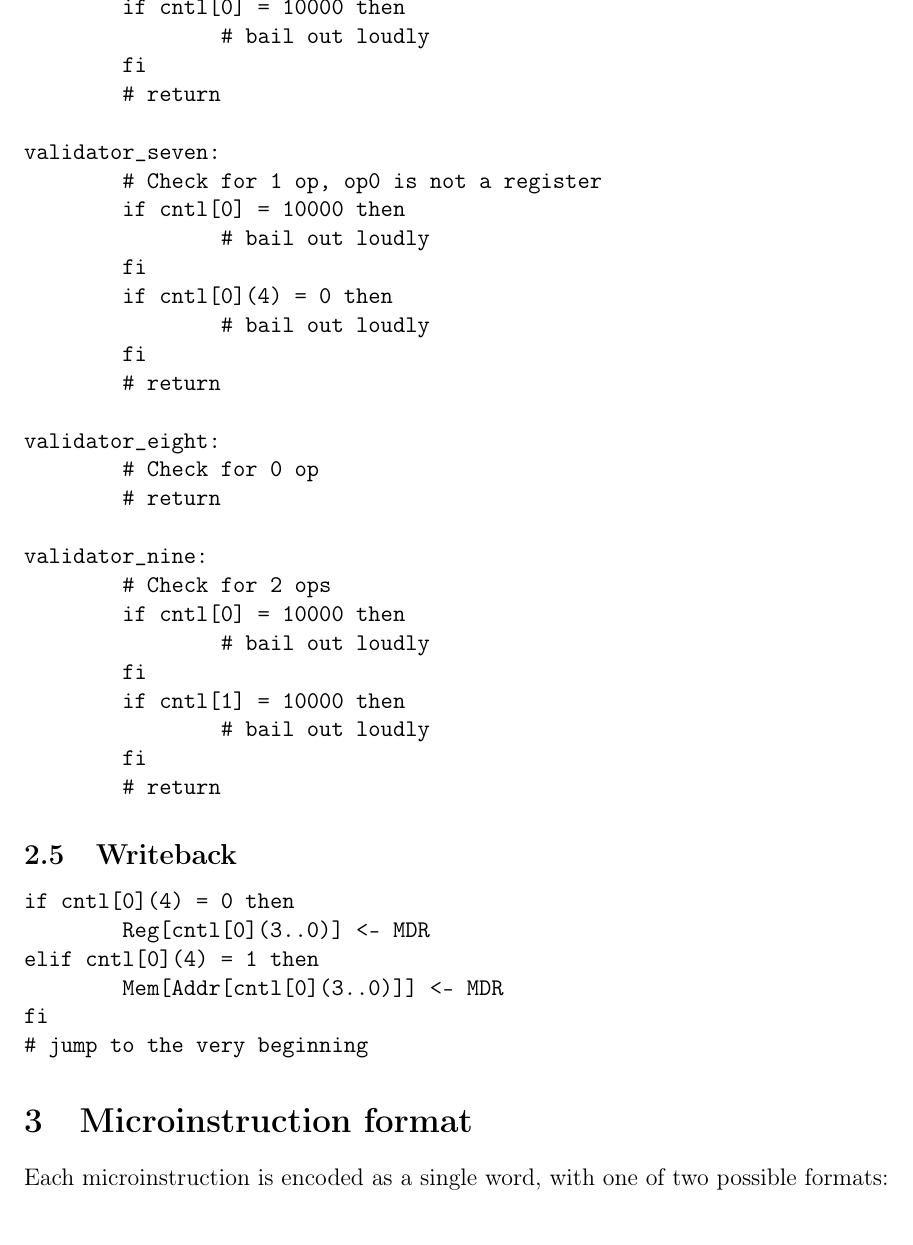
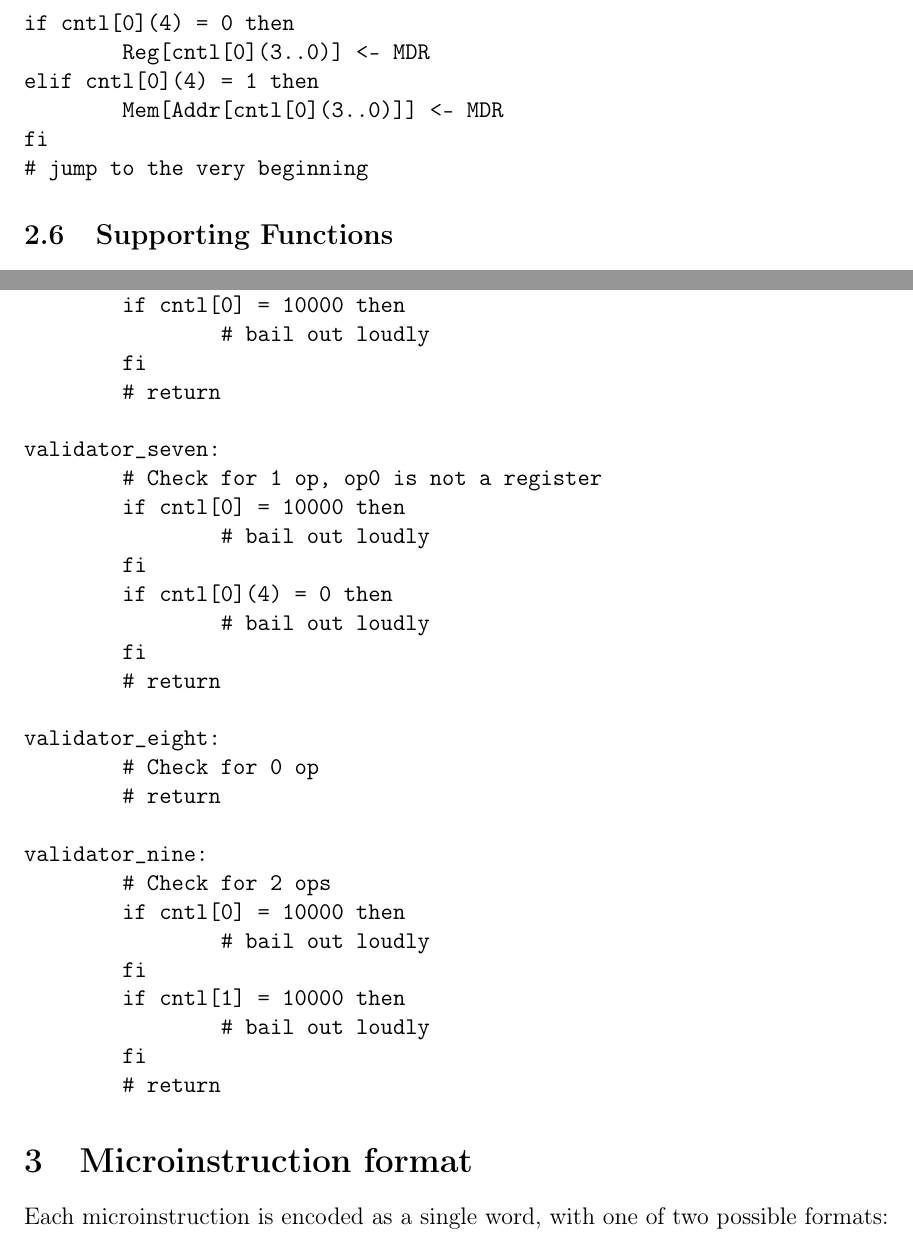
Before and after one commit to solb/comparchcpu, a LaTeX document (hard.tex): part of page 11 of 13 before the commit and two parts of pages 5 and 11 of 13 after it, the two joined at a grey line, cut so that both start at the same text. Compiled offline with pdfLaTeX.

Commit message:
Reorder RTL listing so that subroutines appear at the very end
This is necessary because otherwise they fall between memory load and
execute in the primary flow of control. With the new layout, only the
appropriate ones should be executed, the rest being guarded by jumphome.

```diff
--- a/hard.tex
+++ b/hard.tex
@@ -228,4 +229,16 @@ fi
 
+\subsection{Writeback}
+\begin{verbatimtab}
+if cntl[0](4) = 0 then
+	Reg[cntl[0](3..0)] <- MDR
+elif cntl[0](4) = 1 then
+	Mem[Addr[cntl[0](3..0)]] <- MDR
+fi
+# jump to the very beginning
+\end{verbatimtab}
+
+\subsection{Supporting Functions}
+\begin{verbatimtab}
 halt:
 	# bail out
 and:
@@ -519,16 +532,6 @@ validator_nine:
 	fi
 	# return
 \end{verbatimtab}
-
-\subsection{Writeback}
-\begin{verbatimtab}
-if cntl[0](4) = 0 then
-	Reg[cntl[0](3..0)] <- MDR
-elif cntl[0](4) = 1 then
-	Mem[Addr[cntl[0](3..0)]] <- MDR
-fi
-# jump to the very beginning
-\end{verbatimtab}
 % END RTL
 
 \section{Microinstruction format}
```
Also changed, not shown: hard.tex (1 more changed lines).
